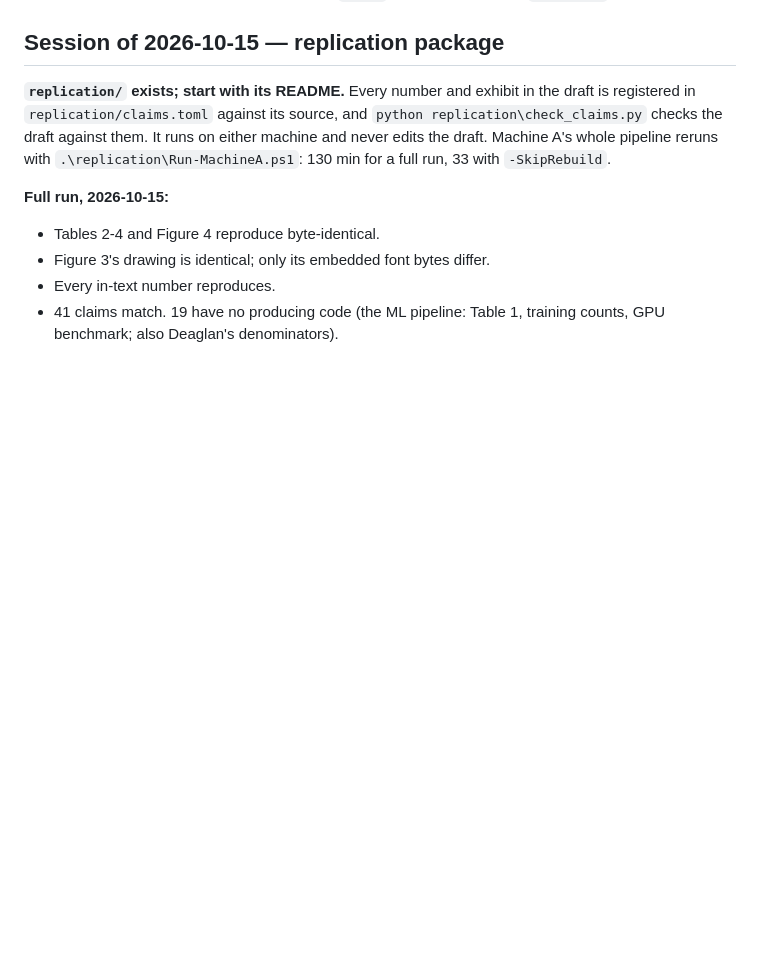
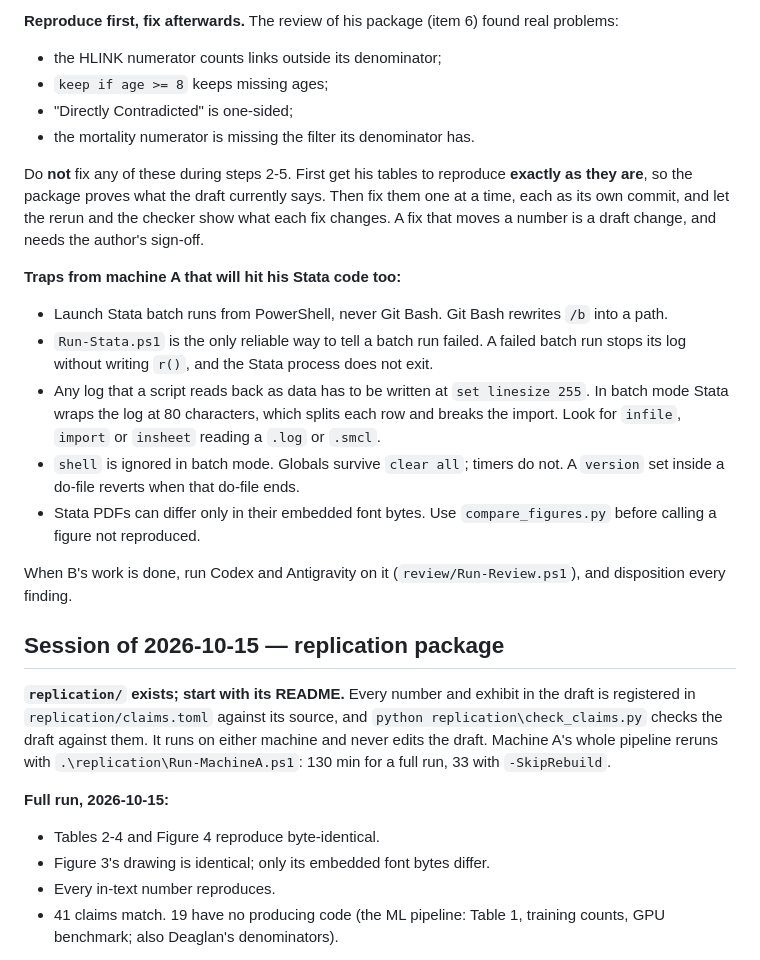
Before and after one commit to hwangii/fixing_transcription_errors, a Markdown page: HANDOFF.md, the part around one of its changes. Rendered like a GitHub page; blank space fills up the shorter version.

Commit message:
HANDOFF: machine B replication plan (bring Deaglan's code into LINKAGE/, run_machineB, script his denominators)

```diff
--- a/HANDOFF.md
+++ b/HANDOFF.md
@@ -6,3 +78,33 @@ different and equally important dataset, so analysis runs on both and both edit
+**Reproduce first, fix afterwards.** The review of his package (item 6) found
+real problems:
+- the HLINK numerator counts links outside its denominator;
+- `keep if age >= 8` keeps missing ages;
+- "Directly Contradicted" is one-sided;
+- the mortality numerator is missing the filter its denominator has.
+
+Do **not** fix any of these during steps 2-5. First get his tables to
+reproduce **exactly as they are**, so the package proves what the draft
+currently says. Then fix them one at a time, each as its own commit, and
+let the rerun and the checker show what each fix changes. A fix that moves a
+number is a draft change, and needs the author's sign-off.
+
+**Traps from machine A that will hit his Stata code too:**
+- Launch Stata batch runs from PowerShell, never Git Bash. Git Bash rewrites
+  `/b` into a path.
+- `Run-Stata.ps1` is the only reliable way to tell a batch run failed. A failed
+  batch run stops its log without writing `r()`, and the Stata process does
+  not exit.
+- Any log that a script reads back as data has to be written at
+  `set linesize 255`. In batch mode Stata wraps the log at 80 characters,
+  which splits each row and breaks the import. Look for `infile`, `import`
+  or `insheet` reading a `.log` or `.smcl`.
+- `shell` is ignored in batch mode. Globals survive `clear all`; timers do not.
+  A `version` set inside a do-file reverts when that do-file ends.
+- Stata PDFs can differ only in their embedded font bytes. Use
+  `compare_figures.py` before calling a figure not reproduced.
+
+When B's work is done, run Codex and Antigravity on it
+(`review/Run-Review.ps1`), and disposition every finding.
 
 ## Session of 2026-10-15 — replication package
 
```
Also changed, not shown: other parts of HANDOFF.md (+73 -1 lines).
